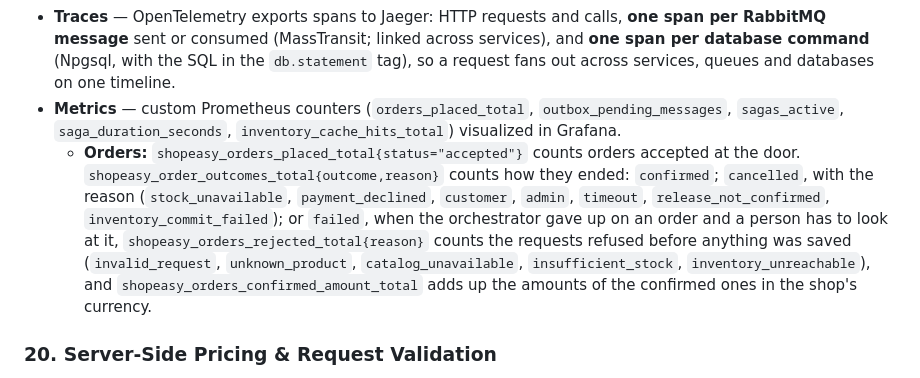
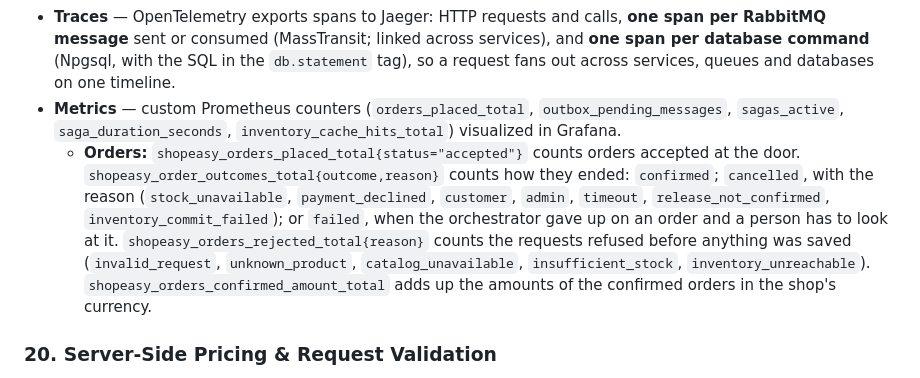
Before and after one commit to AmirGHTo/ShopEasy, a Markdown page: README.md, the part around the change. Rendered like a GitHub page.

Commit message:
README: end the sentence before the rejected-orders counter
The Orders bullet ran the outcomes and the rejected-orders counter together
with a comma. Make them separate sentences.

Co-Authored-By: Claude Sonnet 5.5 <noreply@anthropic.com>
Claude-Session: https://claude.ai/code/session_01Vuhzoey6h5V9wPPVFuR7ME

```diff
--- a/README.md
+++ b/README.md
@@ -442,7 +442,7 @@ Every service exposes `/health`, `/health/ready`, and `/health/live`. Used by Do
 - **Correlation across messages** — the id does not stop at the first RabbitMQ message. The gateway generates one when the client sends none (and returns it in the `X-Correlation-Id` response header), passes it to the service behind it, and from there it follows the order: it is stored on the order's outbox entry and saga, stamped as a header on every command and event, and restored in each consumer — also across the Payment/Inventory outboxes and the background workers (outbox delivery, orchestrator, timeout service), which have no HTTP request of their own. Every consumer also logs the message's `OrderId`. See [Following one order across services](#following-one-order-across-services).
 - **Traces** — OpenTelemetry exports spans to Jaeger: HTTP requests and calls, **one span per RabbitMQ message** sent or consumed (MassTransit; linked across services), and **one span per database command** (Npgsql, with the SQL in the `db.statement` tag), so a request fans out across services, queues and databases on one timeline.
 - **Metrics** — custom Prometheus counters (`orders_placed_total`, `outbox_pending_messages`, `sagas_active`, `saga_duration_seconds`, `inventory_cache_hits_total`) visualized in Grafana.
-  - **Orders:** `shopeasy_orders_placed_total{status="accepted"}` counts orders accepted at the door. `shopeasy_order_outcomes_total{outcome,reason}` counts how they ended: `confirmed`; `cancelled`, with the reason (`stock_unavailable`, `payment_declined`, `customer`, `admin`, `timeout`, `release_not_confirmed`, `inventory_commit_failed`); or `failed`, when the orchestrator gave up on an order and a person has to look at it, `shopeasy_orders_rejected_total{reason}` counts the requests refused before anything was saved (`invalid_request`, `unknown_product`, `catalog_unavailable`, `insufficient_stock`, `inventory_unreachable`), and `shopeasy_orders_confirmed_amount_total` adds up the amounts of the confirmed ones in the shop's currency.
+  - **Orders:** `shopeasy_orders_placed_total{status="accepted"}` counts orders accepted at the door. `shopeasy_order_outcomes_total{outcome,reason}` counts how they ended: `confirmed`; `cancelled`, with the reason (`stock_unavailable`, `payment_declined`, `customer`, `admin`, `timeout`, `release_not_confirmed`, `inventory_commit_failed`); or `failed`, when the orchestrator gave up on an order and a person has to look at it. `shopeasy_orders_rejected_total{reason}` counts the requests refused before anything was saved (`invalid_request`, `unknown_product`, `catalog_unavailable`, `insufficient_stock`, `inventory_unreachable`). `shopeasy_orders_confirmed_amount_total` adds up the amounts of the confirmed orders in the shop's currency.
 
 ### 20. Server-Side Pricing & Request Validation
 
```
